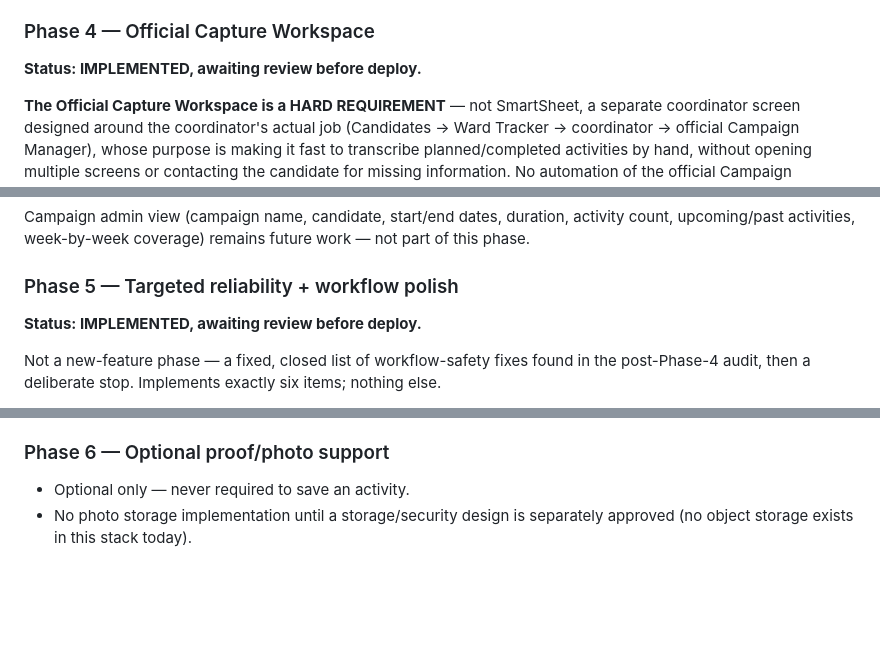
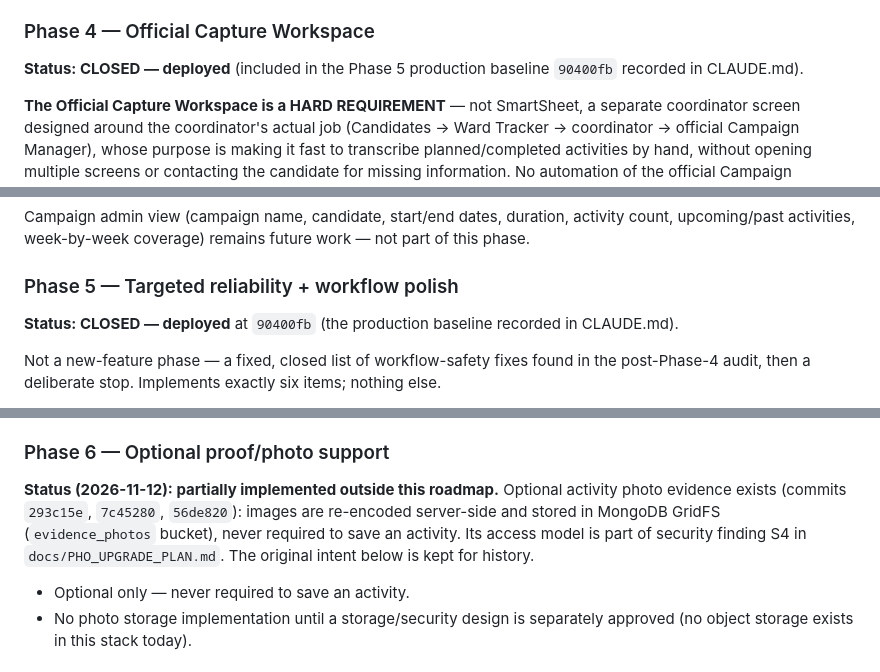
Before and after one commit to marnichroets/Ward-Tracker, a Markdown page: CAMPAIGNS.md, 3 parts joined by grey strips. Drawn GitHub-style; blank space fills up the shorter version.

```diff
--- a/CAMPAIGNS.md
+++ b/CAMPAIGNS.md
@@ -145,7 +145,8 @@ placeholder, and helper text confirmed correct in production.
   IDs, etc.) are ever shown to candidates.
 
 ### Phase 4 — Official Capture Workspace
-**Status: IMPLEMENTED, awaiting review before deploy.**
+**Status: CLOSED — deployed** (included in the Phase 5 production baseline
+`90400fb` recorded in CLAUDE.md).
 
 **The Official Capture Workspace is a HARD REQUIREMENT** — not SmartSheet,
 a separate coordinator screen designed around the coordinator's actual job
@@ -233,7 +234,8 @@ activity count, upcoming/past activities, week-by-week coverage) remains
 future work — not part of this phase.
 
 ### Phase 5 — Targeted reliability + workflow polish
-**Status: IMPLEMENTED, awaiting review before deploy.**
+**Status: CLOSED — deployed** at `90400fb` (the production baseline recorded
+in CLAUDE.md).
 
 Not a new-feature phase — a fixed, closed list of workflow-safety fixes found
 in the post-Phase-4 audit, then a deliberate stop. Implements exactly six
@@ -363,6 +365,13 @@ and every workflow state (still exactly `awaiting_capture`/`captured` and
   missing historical values show **Time not recorded**.
 
 ### Phase 6 — Optional proof/photo support
+**Status (2026-11-12): partially implemented outside this roadmap.** Optional
+activity photo evidence exists (commits `293c15e`, `7c45280`, `56de820`):
+images are re-encoded server-side and stored in MongoDB GridFS
+(`evidence_photos` bucket), never required to save an activity. Its access
+model is part of security finding S4 in `docs/PHO_UPGRADE_PLAN.md`. The
+original intent below is kept for history.
+
 - Optional only — never required to save an activity.
 - No photo storage implementation until a storage/security design is
   separately approved (no object storage exists in this stack today).
```
Also changed, not shown: other parts of CAMPAIGNS.md (+2 -1 lines), CLAUDE.md (+47 -3 lines), docs/PHO_UPGRADE_PLAN.md (added, +293 -0 lines).
